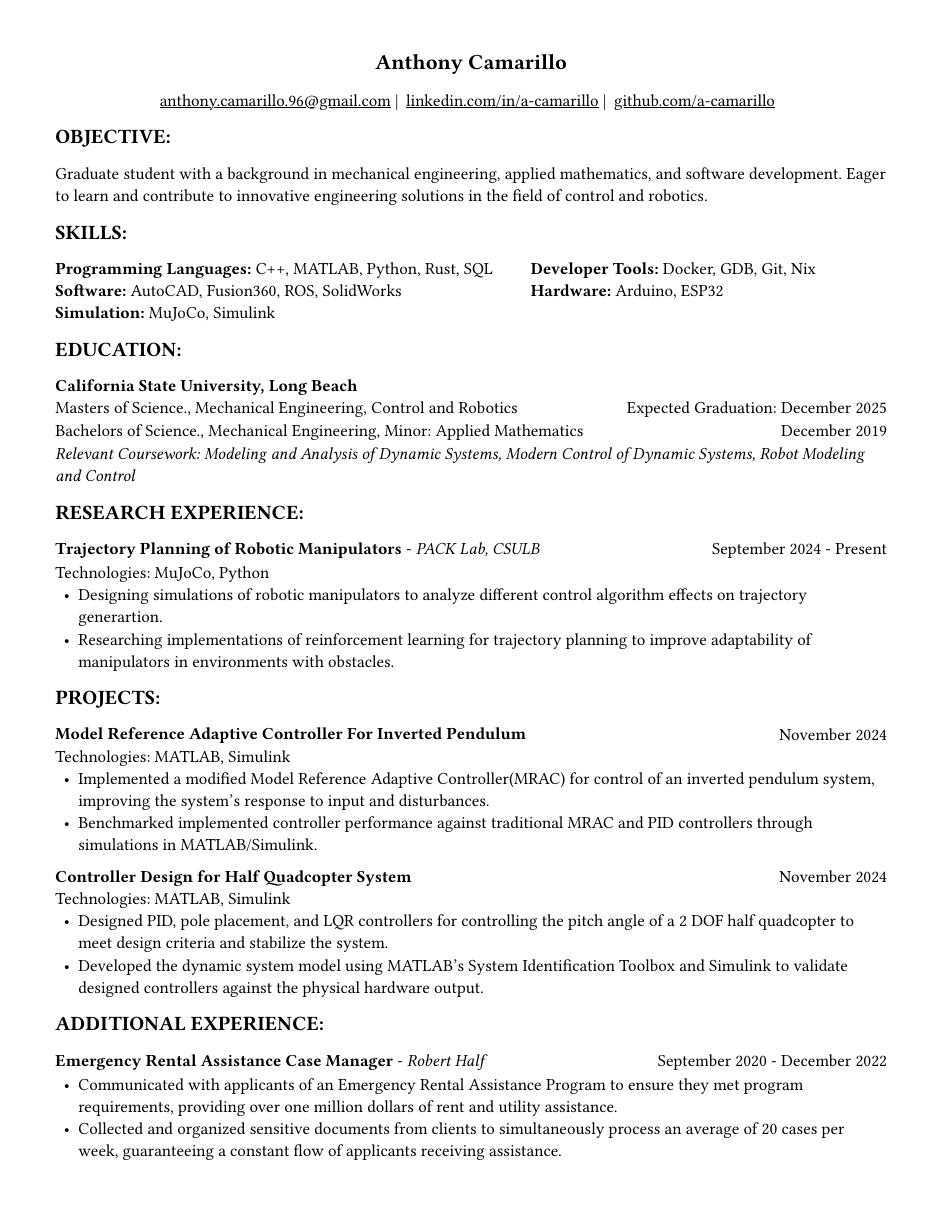
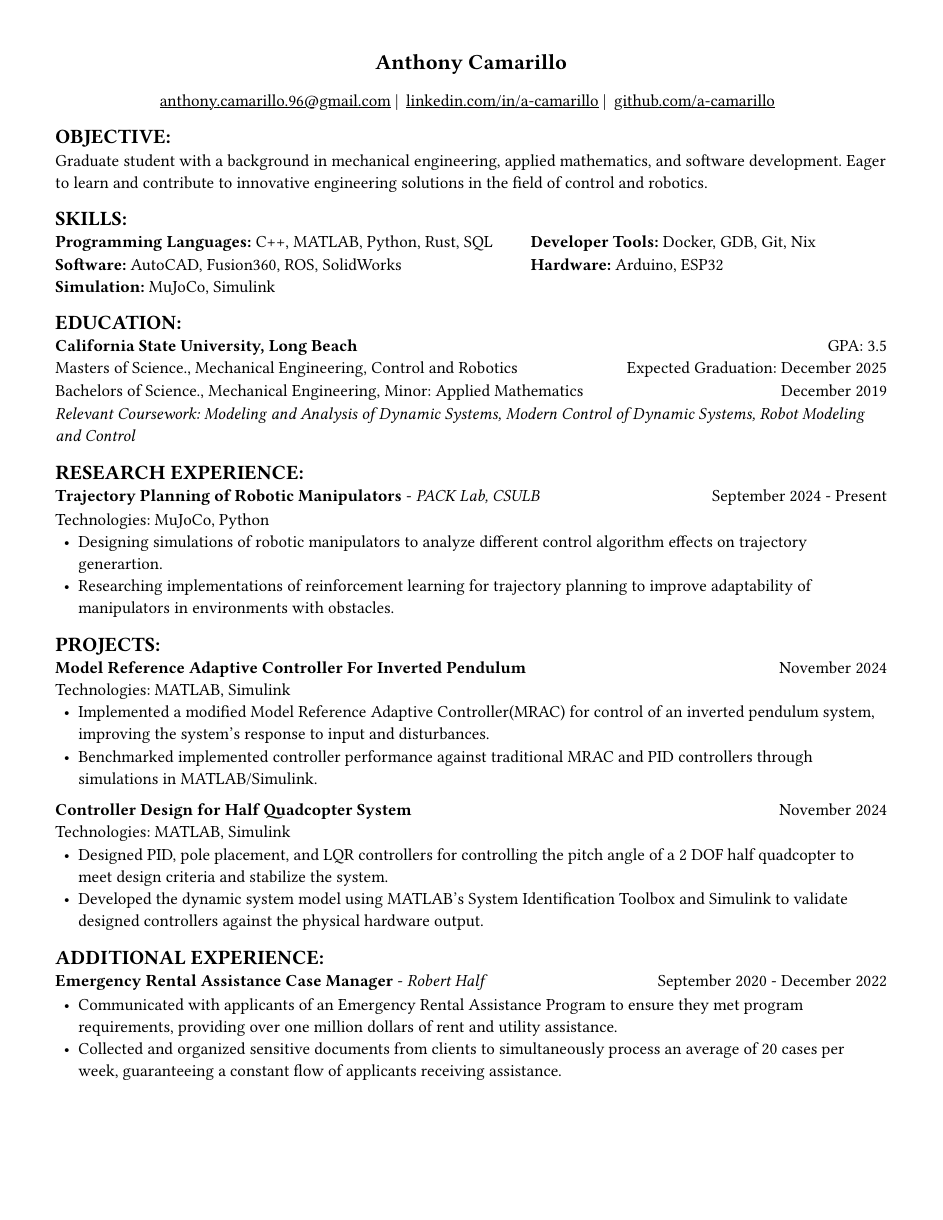
Before and after one commit to a-camarillo/resume, a Typst document (resume_camarillo.typ): the whole page. Compiled offline with Typst 0.15; a missing font is replaced by an installed copy or a similar font.

Commit message:
modify header spacing and change font

```diff
--- a/resume_camarillo.typ
+++ b/resume_camarillo.typ
@@ -51,13 +52,17 @@
 
 == objective
 
-Graduate student with a background in mechanical engineering,
+#block(
+  above: 0.65em,
+[Graduate student with a background in mechanical engineering,
 applied mathematics, and software development. Eager to learn and contribute
 to innovative engineering solutions in the field of control and robotics.
+])
 
 == skills
-
-#grid(
+#block(
+  above: 0.65em,
+  [#grid(
     columns:(1fr, .75fr),
     align: (left, start),
     [*Programming Languages:* C++, MATLAB, Python, Rust, SQL\
@@ -73,3 +84,4 @@ to innovative engineering solutions in the field of control and robotics.
+      [GPA: 3.5]))
 #grid(columns: (1fr, .5fr),
       align: (left, right),
       rows: 3,
@@ -86,11 +98,14 @@ to innovative engineering solutions in the field of control and robotics.
 
 == research experience
 
-#grid(
+#block(
+  above: 0.65em,
+  grid(
     columns: (1fr, .5fr),
     align: (left, right),
     [*Trajectory Planning of Robotic Manipulators* - _PACK Lab, CSULB_],
     [September 2024 - Present]
+    )
 )
 
 #block(above: 0.75em,
@@ -110,11 +125,14 @@ to innovative engineering solutions in the field of control and robotics.
 
 == projects
 
-#grid(
+#block(
+  above: 0.65em,
+  grid(
     columns: (1fr, .25fr),
     align: (left, right),
     [*Model Reference Adaptive Controller For Inverted Pendulum*],
     [November 2024]
+  )
 )
 
 #block(above: 0.65em,
@@ -154,11 +172,14 @@ to innovative engineering solutions in the field of control and robotics.
 
 == additional experience
 
-#grid(
+#block(
+  above: 0.65em,
+  grid(
     columns: (1fr, .5fr),
     align: (left, right),
     [*Emergency Rental Assistance Case Manager* - _Robert Half_],
     [September 2020 - December 2022]
+  )
 )
 
 #block(
```
Also changed, not shown: resume_camarillo.pdf, resume_camarillo.typ (15 more changed lines). Lines whose indentation alone changed are shown as unchanged.
